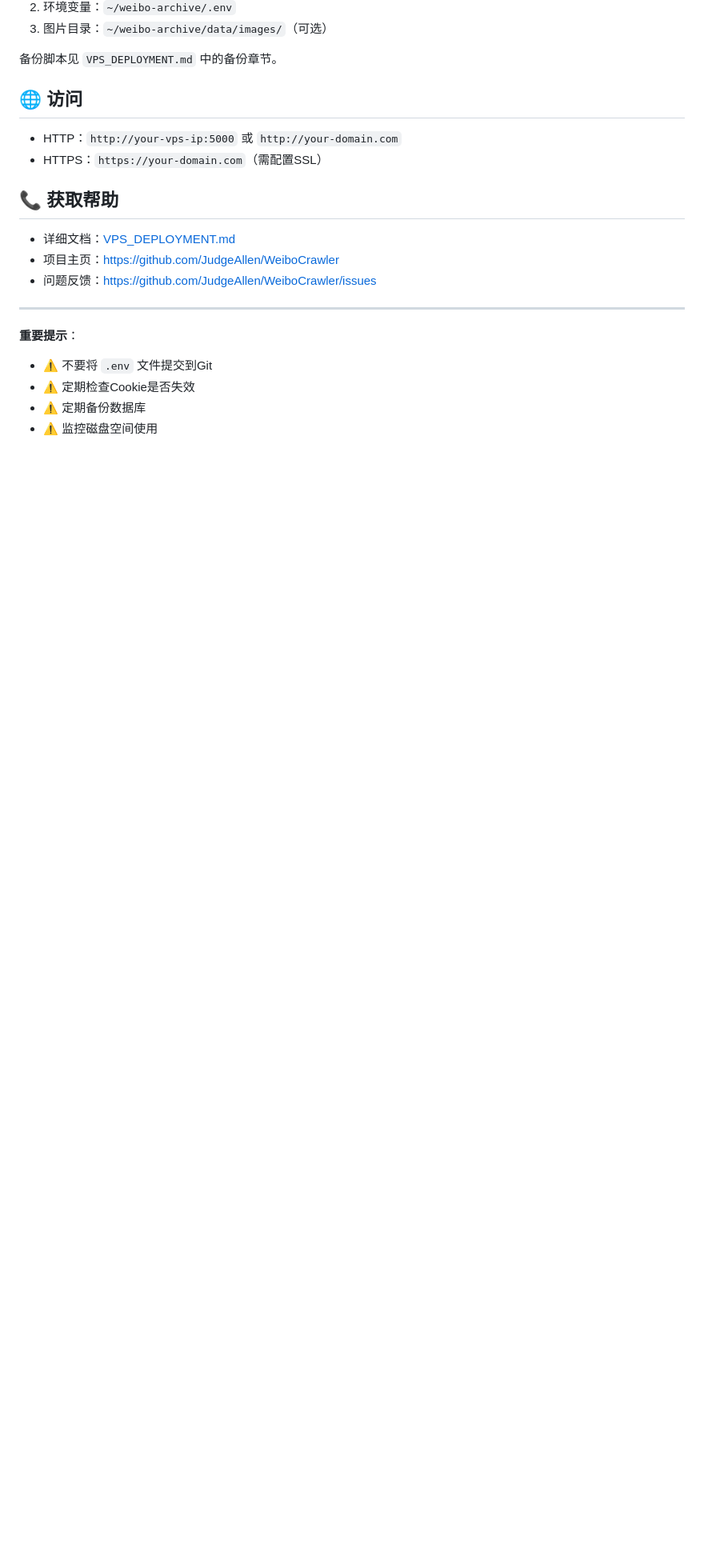
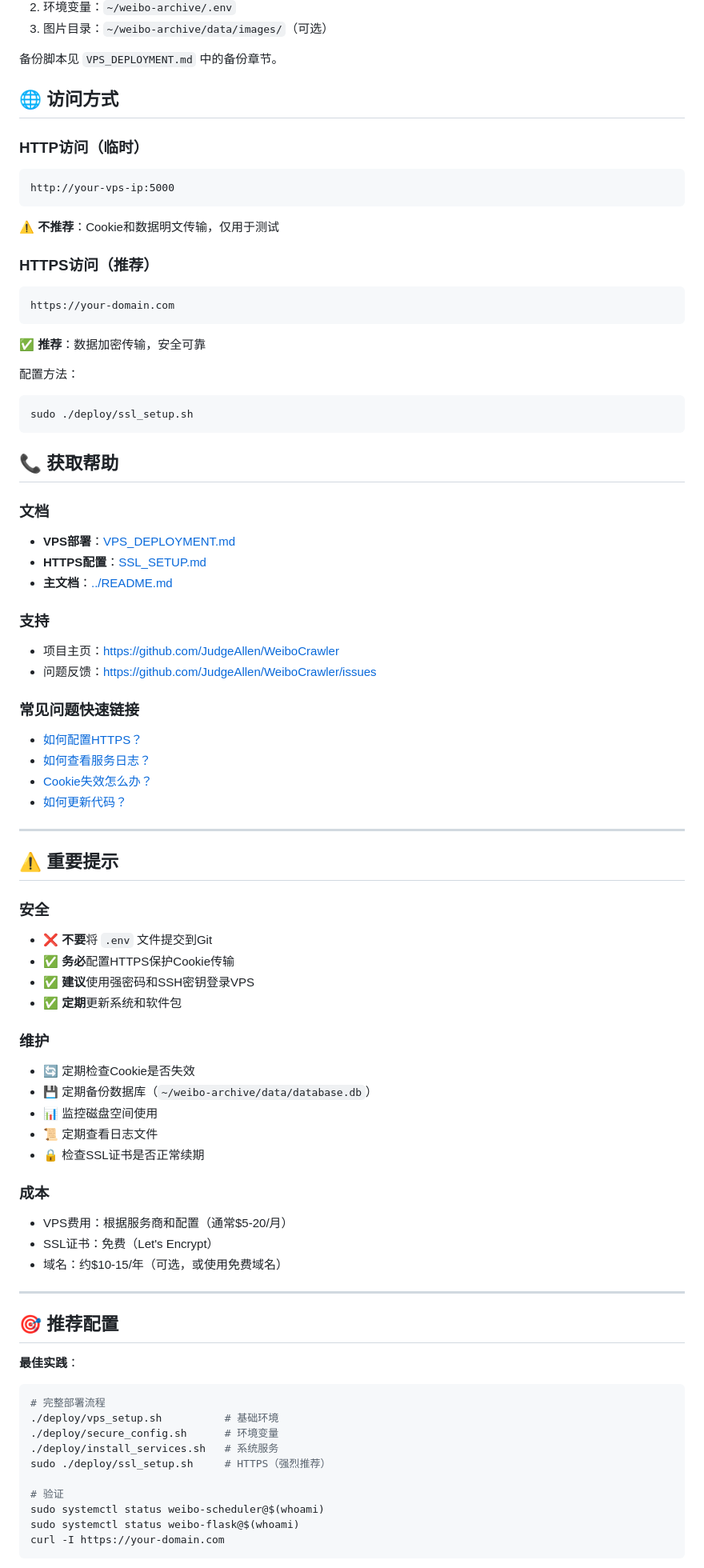
Before and after one commit to JudgeAllen/WeiboCrawler, a Markdown page: deploy/README.md, the part around one of its changes. Shown at 80% size. Rendered like a GitHub page; blank space fills up the shorter version.

````diff
--- a/deploy/README.md
+++ b/deploy/README.md
@@ -212,21 +304,90 @@ sudo systemctl restart weibo-flask@YOUR_USER
 
 备份脚本见 `VPS_DEPLOYMENT.md` 中的备份章节。
 
-## 🌐 访问
+## 🌐 访问方式
 
-- HTTP：`http://your-vps-ip:5000` 或 `http://your-domain.com`
-- HTTPS：`https://your-domain.com`（需配置SSL）
+### HTTP访问（临时）
+
+```
+http://your-vps-ip:5000
+```
+
+⚠️ **不推荐**：Cookie和数据明文传输，仅用于测试
+
+### HTTPS访问（推荐）
+
+```
+https://your-domain.com
+```
+
+✅ **推荐**：数据加密传输，安全可靠
+
+配置方法：
+```bash
+sudo ./deploy/ssl_setup.sh
+```
 
 ## 📞 获取帮助
 
-- 详细文档：[VPS_DEPLOYMENT.md](VPS_DEPLOYMENT.md)
+### 文档
+
+- **VPS部署**：[VPS_DEPLOYMENT.md](VPS_DEPLOYMENT.md)
+- **HTTPS配置**：[SSL_SETUP.md](SSL_SETUP.md)
+- **主文档**：[../README.md](../README.md)
+
+### 支持
+
 - 项目主页：https://github.com/JudgeAllen/WeiboCrawler
 - 问题反馈：https://github.com/JudgeAllen/WeiboCrawler/issues
 
+### 常见问题快速链接
+
+- [如何配置HTTPS？](SSL_SETUP.md)
+- [如何查看服务日志？](VPS_DEPLOYMENT.md#监控和维护)
+- [Cookie失效怎么办？](VPS_DEPLOYMENT.md#问题2cookie失效)
+- [如何更新代码？](VPS_DEPLOYMENT.md#更新代码)
+
 ---
 
-**重要提示**：
-- ⚠️ 不要将 `.env` 文件提交到Git
-- ⚠️ 定期检查Cookie是否失效
-- ⚠️ 定期备份数据库
-- ⚠️ 监控磁盘空间使用
+## ⚠️ 重要提示
+
+### 安全
+
+- ❌ **不要**将 `.env` 文件提交到Git
+- ✅ **务必**配置HTTPS保护Cookie传输
+- ✅ **建议**使用强密码和SSH密钥登录VPS
+- ✅ **定期**更新系统和软件包
+
+### 维护
+
+- 🔄 定期检查Cookie是否失效
+- 💾 定期备份数据库（`~/weibo-archive/data/database.db`）
+- 📊 监控磁盘空间使用
+- 📜 定期查看日志文件
+- 🔒 检查SSL证书是否正常续期
+
+### 成本
+
+- VPS费用：根据服务商和配置（通常$5-20/月）
+- SSL证书：免费（Let's Encrypt）
+- 域名：约$10-15/年（可选，或使用免费域名）
+
+---
+
+## 🎯 推荐配置
+
+**最佳实践**：
+
+```bash
+# 完整部署流程
+./deploy/vps_setup.sh          # 基础环境
+./deploy/secure_config.sh      # 环境变量
+./deploy/install_services.sh   # 系统服务
+sudo ./deploy/ssl_setup.sh     # HTTPS（强烈推荐）
+
+# 验证
+sudo systemctl status weibo-scheduler@$(whoami)
+sudo systemctl status weibo-flask@$(whoami)
+curl -I https://your-domain.com
+```
+
````
Also changed, not shown: other parts of deploy/README.md (+109 -16 lines).
